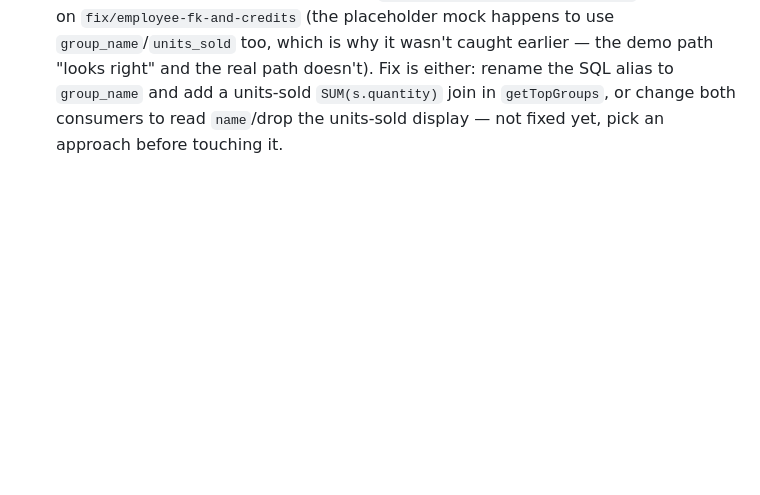
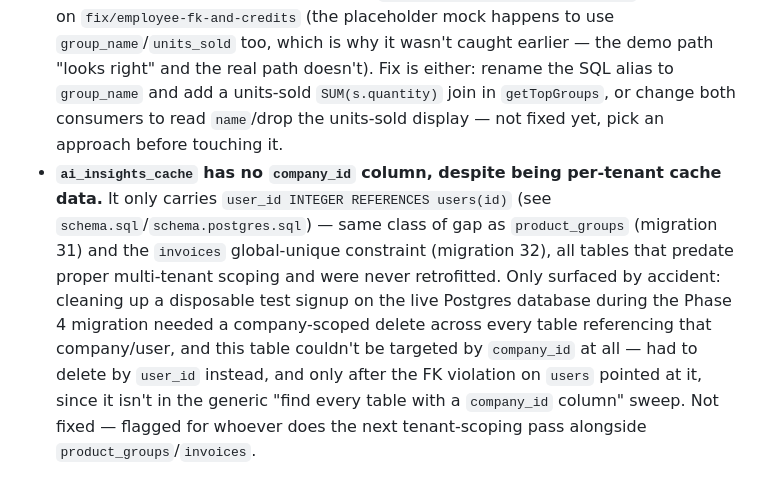
Before and after one commit to vathsa1703/Bizzbook, a Markdown page: CLAUDE.md, the part around the change. Drawn GitHub-style; blank space fills up the shorter version.

Commit message:
docs: record ai_insights_cache's missing company_id as a known footgun
Same class as product_groups (migration 31) and invoices' global-unique
constraint (migration 32) -- a table that predates proper multi-tenant
scoping and was never retrofitted. Only surfaced by accident: cleaning up a
disposable test signup on the live Postgres database (Phase 4 Checkpoint 4)
needed a company-scoped delete across every table referencing that company/
user, and this table couldn't be targeted by company_id at all -- had to
delete by user_id instead, only after an FK violation on users pointed at it,
since it isn't caught by a generic "every table with a company_id column"
sweep. Not fixed, flagged for the next tenant-scoping pass.

```diff
--- a/CLAUDE.md
+++ b/CLAUDE.md
@@ -438,3 +438,12 @@ in `localStorage` — be aware of this when a page "shows data" against a fresh/
   rename the SQL alias to `group_name` and add a units-sold `SUM(s.quantity)` join in `getTopGroups`, or
   change both consumers to read `name`/drop the units-sold display — not fixed yet, pick an approach
   before touching it.
+- **`ai_insights_cache` has no `company_id` column, despite being per-tenant cache data.** It only carries
+  `user_id INTEGER REFERENCES users(id)` (see `schema.sql`/`schema.postgres.sql`) — same class of gap as
+  `product_groups` (migration 31) and the `invoices` global-unique constraint (migration 32), all tables
+  that predate proper multi-tenant scoping and were never retrofitted. Only surfaced by accident: cleaning
+  up a disposable test signup on the live Postgres database during the Phase 4 migration needed a
+  company-scoped delete across every table referencing that company/user, and this table couldn't be
+  targeted by `company_id` at all — had to delete by `user_id` instead, and only after the FK violation on
+  `users` pointed at it, since it isn't in the generic "find every table with a `company_id` column" sweep.
+  Not fixed — flagged for whoever does the next tenant-scoping pass alongside `product_groups`/`invoices`.
```
